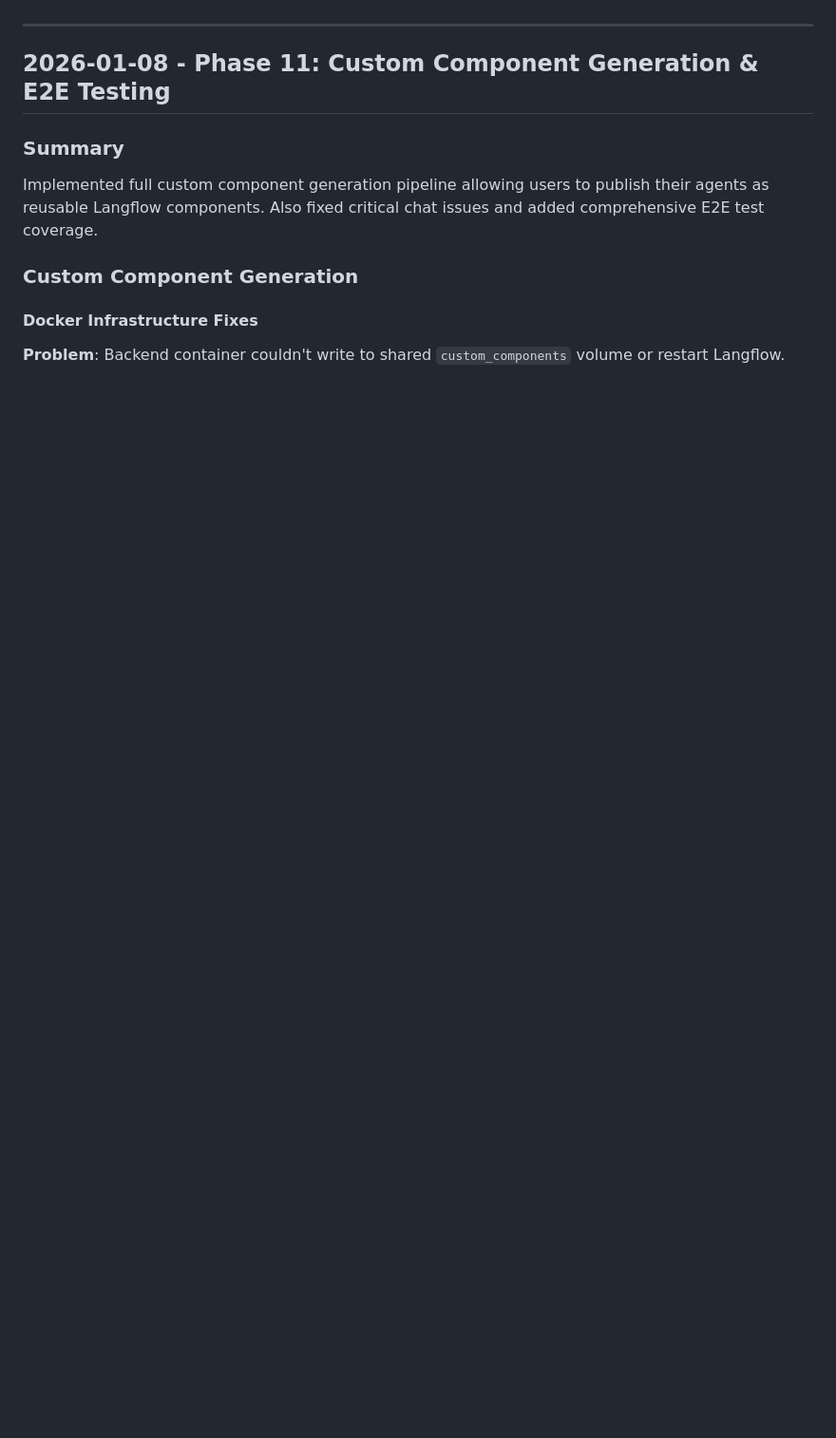
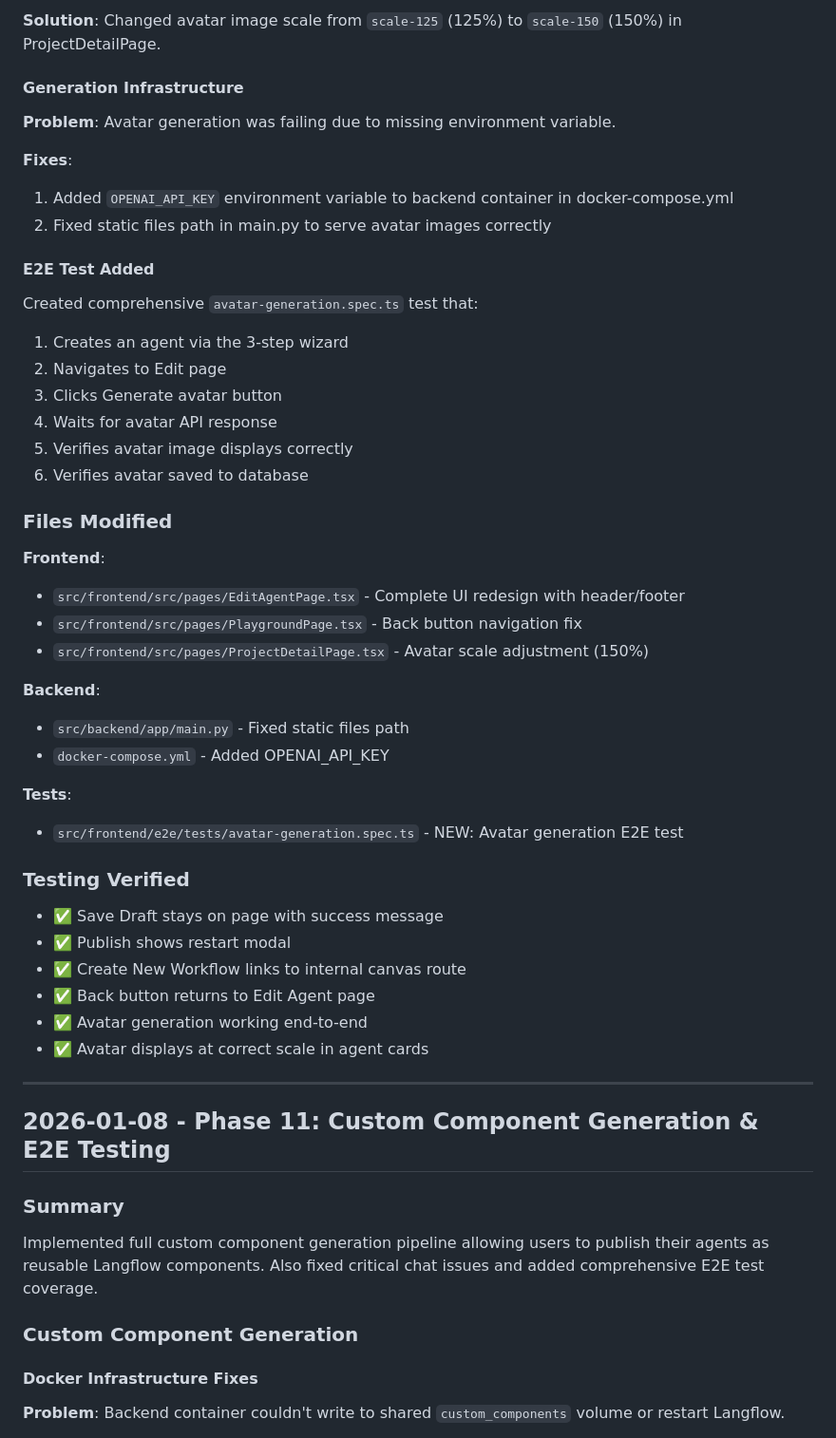
Before and after one commit to SpaceroxDAO/LangFlowSaas, a Markdown page: docs/02_CHANGELOG.md, the part around one of its changes. Shown at 95% size. GitHub-like rendering; blank space fills up the shorter version.

```diff
--- a/docs/02_CHANGELOG.md
+++ b/docs/02_CHANGELOG.md
@@ -4,3 +53,42 @@
+**Solution**: Changed avatar image scale from `scale-125` (125%) to `scale-150` (150%) in ProjectDetailPage.
+
+#### Generation Infrastructure
+**Problem**: Avatar generation was failing due to missing environment variable.
+
+**Fixes**:
+1. Added `OPENAI_API_KEY` environment variable to backend container in docker-compose.yml
+2. Fixed static files path in main.py to serve avatar images correctly
+
+#### E2E Test Added
+Created comprehensive `avatar-generation.spec.ts` test that:
+1. Creates an agent via the 3-step wizard
+2. Navigates to Edit page
+3. Clicks Generate avatar button
+4. Waits for avatar API response
+5. Verifies avatar image displays correctly
+6. Verifies avatar saved to database
+
+### Files Modified
+
+**Frontend**:
+- `src/frontend/src/pages/EditAgentPage.tsx` - Complete UI redesign with header/footer
+- `src/frontend/src/pages/PlaygroundPage.tsx` - Back button navigation fix
+- `src/frontend/src/pages/ProjectDetailPage.tsx` - Avatar scale adjustment (150%)
+
+**Backend**:
+- `src/backend/app/main.py` - Fixed static files path
+- `docker-compose.yml` - Added OPENAI_API_KEY
+
+**Tests**:
+- `src/frontend/e2e/tests/avatar-generation.spec.ts` - NEW: Avatar generation E2E test
+
+### Testing Verified
+- ✅ Save Draft stays on page with success message
+- ✅ Publish shows restart modal
+- ✅ Create New Workflow links to internal canvas route
+- ✅ Back button returns to Edit Agent page
+- ✅ Avatar generation working end-to-end
+- ✅ Avatar displays at correct scale in agent cards
 
 ---
 
```
Also changed, not shown: other parts of docs/02_CHANGELOG.md (+49 -0 lines), docs/03_STATUS.md (+54 -17 lines).
